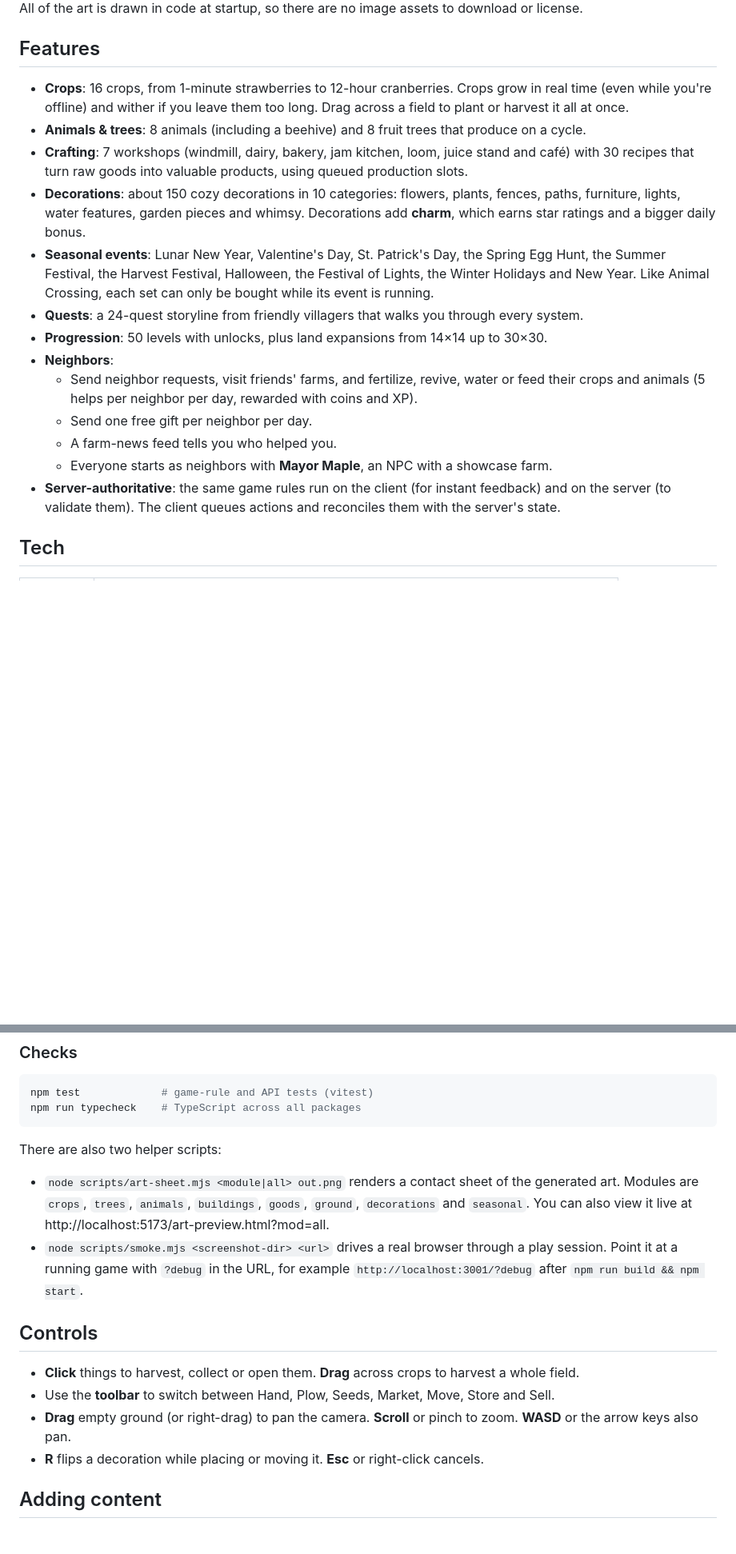
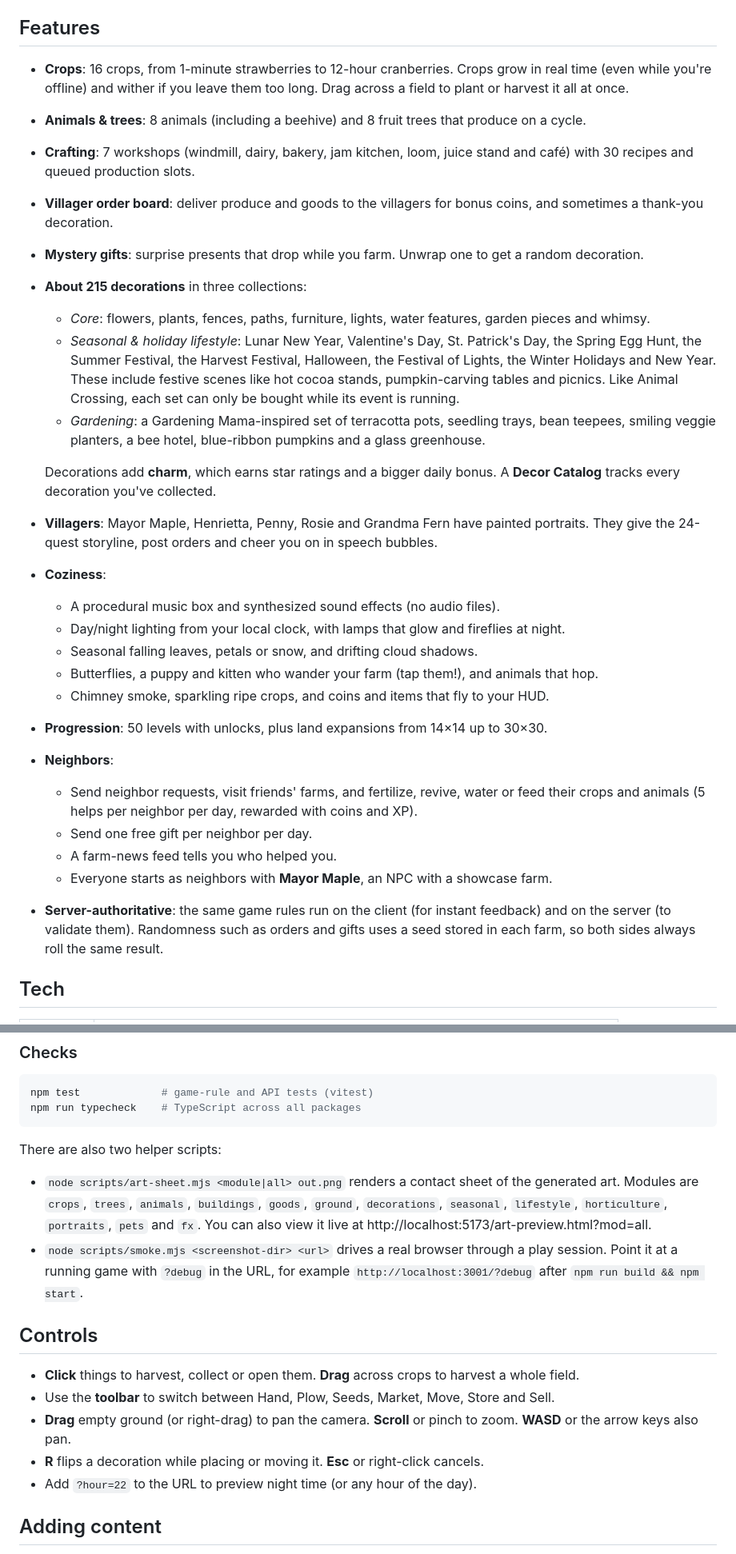
Before and after one commit to Shiz0id/webfarmville, a Markdown page: README.md, 2 parts joined by grey strips. Shown at 80% size. Drawn GitHub-style; blank space fills up the shorter version.

Commit message:
Document new features in README
Co-Authored-By: Claude Opus 5.5 <noreply@anthropic.com>
Claude-Session: https://claude.ai/code/session_01PHD7LaZpZQuJ3mfiFSXkLQ

```diff
--- a/README.md
+++ b/README.md
@@ -12,14 +12,29 @@ All of the art is drawn in code at startup, so there are no image assets to down
   you're offline) and wither if you leave them too long. Drag across a field to plant or harvest it all at once.
 - **Animals & trees**: 8 animals (including a beehive) and 8 fruit trees that produce on a cycle.
 - **Crafting**: 7 workshops (windmill, dairy, bakery, jam kitchen, loom, juice stand and café) with 30 recipes
-  that turn raw goods into valuable products, using queued production slots.
-- **Decorations**: about 150 cozy decorations in 10 categories: flowers, plants, fences, paths, furniture, lights,
-  water features, garden pieces and whimsy. Decorations add **charm**, which earns star ratings and a bigger
-  daily bonus.
-- **Seasonal events**: Lunar New Year, Valentine's Day, St. Patrick's Day, the Spring Egg Hunt, the Summer
-  Festival, the Harvest Festival, Halloween, the Festival of Lights, the Winter Holidays and New Year. Like
-  Animal Crossing, each set can only be bought while its event is running.
-- **Quests**: a 24-quest storyline from friendly villagers that walks you through every system.
+  and queued production slots.
+- **Villager order board**: deliver produce and goods to the villagers for bonus coins, and sometimes a
+  thank-you decoration.
+- **Mystery gifts**: surprise presents that drop while you farm. Unwrap one to get a random decoration.
+- **About 215 decorations** in three collections:
+  - *Core*: flowers, plants, fences, paths, furniture, lights, water features, garden pieces and whimsy.
+  - *Seasonal & holiday lifestyle*: Lunar New Year, Valentine's Day, St. Patrick's Day, the Spring Egg Hunt,
+    the Summer Festival, the Harvest Festival, Halloween, the Festival of Lights, the Winter Holidays and New
+    Year. These include festive scenes like hot cocoa stands, pumpkin-carving tables and picnics. Like Animal
+    Crossing, each set can only be bought while its event is running.
+  - *Gardening*: a Gardening Mama-inspired set of terracotta pots, seedling trays, bean teepees, smiling
+    veggie planters, a bee hotel, blue-ribbon pumpkins and a glass greenhouse.
+
+  Decorations add **charm**, which earns star ratings and a bigger daily bonus. A **Decor Catalog** tracks
+  every decoration you've collected.
+- **Villagers**: Mayor Maple, Henrietta, Penny, Rosie and Grandma Fern have painted portraits. They give the
+  24-quest storyline, post orders and cheer you on in speech bubbles.
+- **Coziness**:
+  - A procedural music box and synthesized sound effects (no audio files).
+  - Day/night lighting from your local clock, with lamps that glow and fireflies at night.
+  - Seasonal falling leaves, petals or snow, and drifting cloud shadows.
+  - Butterflies, a puppy and kitten who wander your farm (tap them!), and animals that hop.
+  - Chimney smoke, sparkling ripe crops, and coins and items that fly to your HUD.
 - **Progression**: 50 levels with unlocks, plus land expansions from 14×14 up to 30×30.
 - **Neighbors**:
   - Send neighbor requests, visit friends' farms, and fertilize, revive, water or feed their crops and animals
@@ -28,7 +43,8 @@ All of the art is drawn in code at startup, so there are no image assets to down
   - A farm-news feed tells you who helped you.
   - Everyone starts as neighbors with **Mayor Maple**, an NPC with a showcase farm.
 - **Server-authoritative**: the same game rules run on the client (for instant feedback) and on the server (to
-  validate them). The client queues actions and reconciles them with the server's state.
+  validate them). Randomness such as orders and gifts uses a seed stored in each farm, so both sides always roll
+  the same result.
 
 ## Tech
 
@@ -75,7 +91,8 @@ npm run typecheck    # TypeScript across all packages
 There are also two helper scripts:
 
 - `node scripts/art-sheet.mjs <module|all> out.png` renders a contact sheet of the generated art. Modules are
-  `crops`, `trees`, `animals`, `buildings`, `goods`, `ground`, `decorations` and `seasonal`. You can also view
+  `crops`, `trees`, `animals`, `buildings`, `goods`, `ground`, `decorations`, `seasonal`, `lifestyle`,
+  `horticulture`, `portraits`, `pets` and `fx`. You can also view
   it live at http://localhost:5173/art-preview.html?mod=all.
 - `node scripts/smoke.mjs <screenshot-dir> <url>` drives a real browser through a play session. Point it at a
   running game with `?debug` in the URL, for example `http://localhost:3001/?debug` after `npm run build &&
@@ -88,6 +105,7 @@ There are also two helper scripts:
 - **Drag** empty ground (or right-drag) to pan the camera. **Scroll** or pinch to zoom. **WASD** or the arrow
   keys also pan.
 - **R** flips a decoration while placing or moving it. **Esc** or right-click cancels.
+- Add `?hour=22` to the URL to preview night time (or any hour of the day).
 
 ## Adding content
 
```
